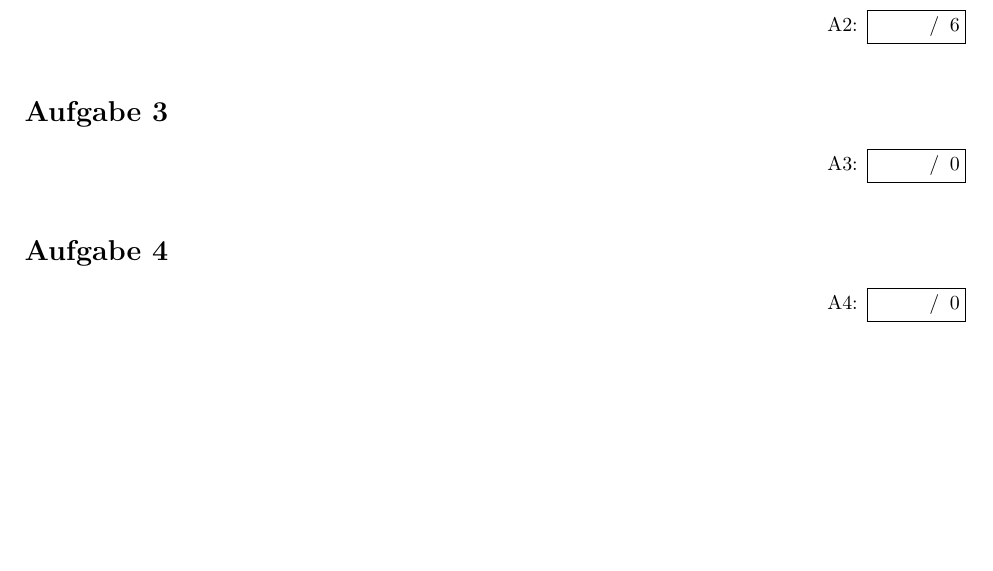
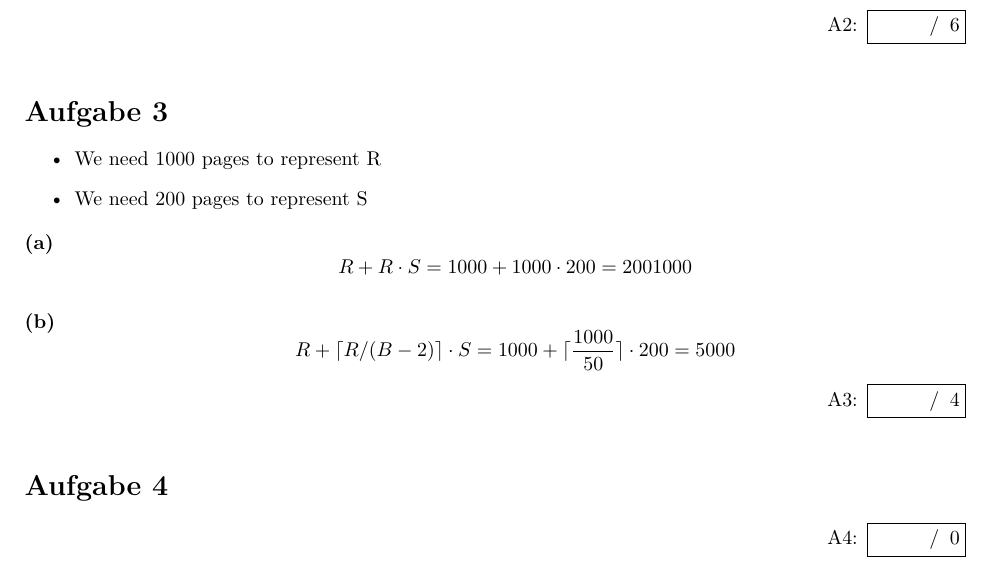
Before and after one commit to Doenerman/Implementatiion_Of_Databases, a LaTeX problem sheet (exercises/ueb03.tex, which reads exercises/ueb03/aufg03.tex): part of page 3 of 3, cut so that both start at the same text, the shorter picture padded with empty space. Compiled offline with pdfLaTeX.

Commit message:
Add solution

```diff
--- a/exercises/ueb03/aufg03.tex
+++ b/exercises/ueb03/aufg03.tex
@@ -1,3 +1,19 @@
-\begin{exercise}{0}
+\begin{exercise}{4}
 
+\begin{itemize}
+  \item We need $1000$ pages to represent R
+  \item We need $200$ pages to represent S
+\end{itemize}
+
+\begin{subexercise}
+  \begin{displaymath}
+  R + R \cdot S = 1000 + 1000\cdot 200 = 2001000
+  \end{displaymath}
+\end{subexercise}
+
+\begin{subexercise}
+  \begin{displaymath}
+  R + \lceil R/(B-2)\rceil \cdot S = 1000 + \lceil\frac{1000}{50}\rceil\cdot 200= 5000
+  \end{displaymath}
+\end{subexercise}
 \end{exercise}
```
